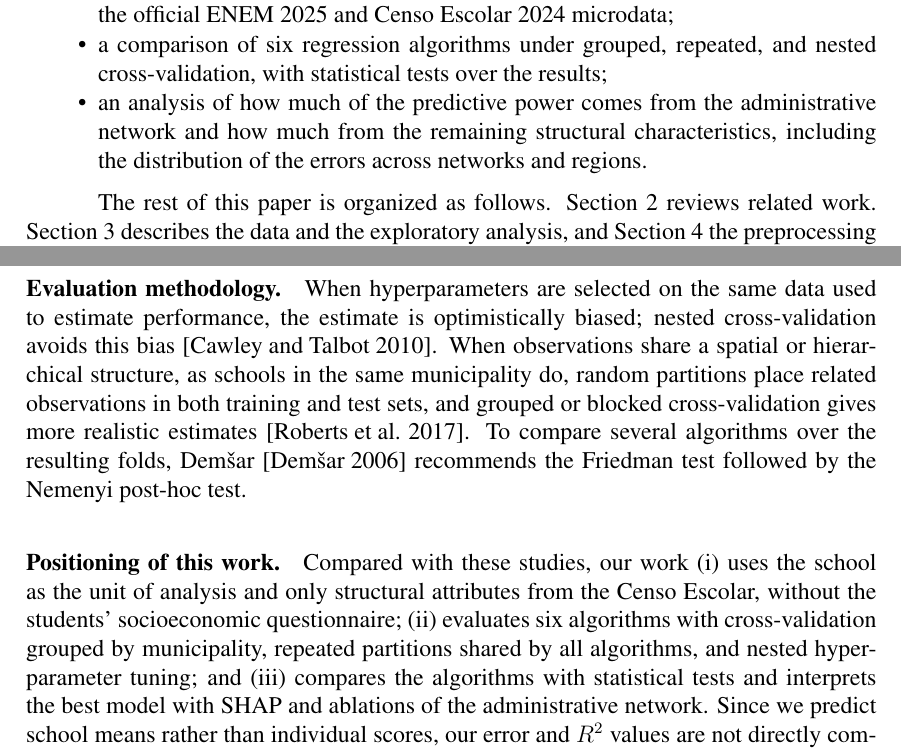
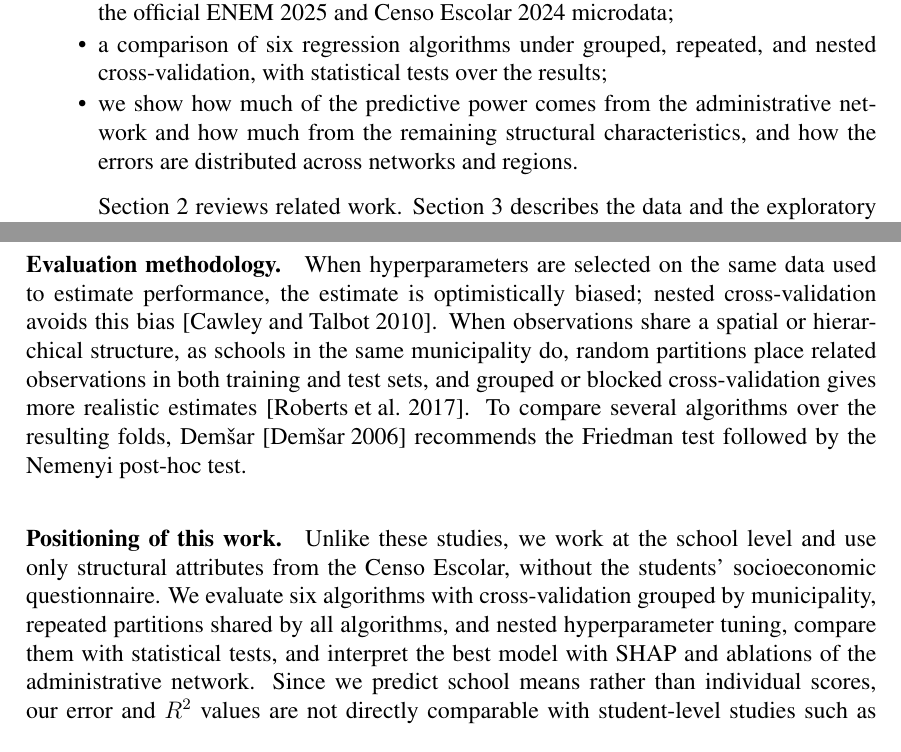
Before and after one commit to emersonheto/enem-school-performance, a LaTeX paper (article/main.tex, which reads article/sections/introduction.tex, article/sections/related_work.tex): two parts of pages 2 and 3 of 14, joined at a grey line, cut so that both start at the same text. Compiled offline with pdfLaTeX.

Commit message:
docs: reescreve trechos com cara de texto gerado e reorganiza as figuras do EDA

```diff
--- a/article/sections/introduction.tex
+++ b/article/sections/introduction.tex
@@ -36,13 +36,12 @@ The main contributions of this work are:
         official ENEM 2025 and Censo Escolar 2024 microdata;
   \item a comparison of six regression algorithms under grouped, repeated, and nested
         cross-validation, with statistical tests over the results;
-  \item an analysis of how much of the predictive power comes from the administrative network
-        and how much from the remaining structural characteristics, including the
-        distribution of the errors across networks and regions.
+  \item we show how much of the predictive power comes from the administrative network and how
+        much from the remaining structural characteristics, and how the errors are distributed
+        across networks and regions.
 \end{itemize}
 
-The rest of this paper is organized as follows. Section~\ref{sec:related-work} reviews related
-work. Section~\ref{sec:data} describes the data and the exploratory analysis, and
+Section~\ref{sec:related-work} reviews related work. Section~\ref{sec:data} describes the data and the exploratory analysis, and
 Section~\ref{sec:methodology} the preprocessing and the evaluation protocol.
 Section~\ref{sec:results} presents the results of the spot-checking and of the tuned models, and
 Section~\ref{sec:interpretation} interprets the best model. Section~\ref{sec:reproducibility}
--- a/article/sections/related_work.tex
+++ b/article/sections/related_work.tex
@@ -34,12 +34,11 @@ compare several algorithms over the resulting folds, Dem\v{s}ar~\cite{demsar2006
 recommends the Friedman test followed by the Nemenyi post-hoc test.
 
 \paragraph{Positioning of this work.}
-Compared with these studies, our work (i) uses the school as the unit of analysis and only
-structural attributes from the Censo Escolar, without the students' socioeconomic
-questionnaire; (ii) evaluates six algorithms with cross-validation grouped by municipality,
-repeated partitions shared by all algorithms, and nested hyperparameter tuning; and
-(iii) compares the algorithms with statistical tests and interprets the best model with SHAP and
-ablations of the administrative network. Since we predict school means rather than individual
+Unlike these studies, we work at the school level and use only structural attributes from the
+Censo Escolar, without the students' socioeconomic questionnaire. We evaluate six algorithms with
+cross-validation grouped by municipality, repeated partitions shared by all algorithms, and nested
+hyperparameter tuning, compare them with statistical tests, and interpret the best model with SHAP
+and ablations of the administrative network. Since we predict school means rather than individual
 scores, our error and $R^2$ values are not directly comparable with student-level studies such
 as \cite{tertulino2026fatores}: averaging over students removes much of the individual
 variability.
```
Also changed, not shown: article/sections/conclusion.tex (+3 -3 lines), article/sections/data_and_eda.tex (+13 -11 lines).
